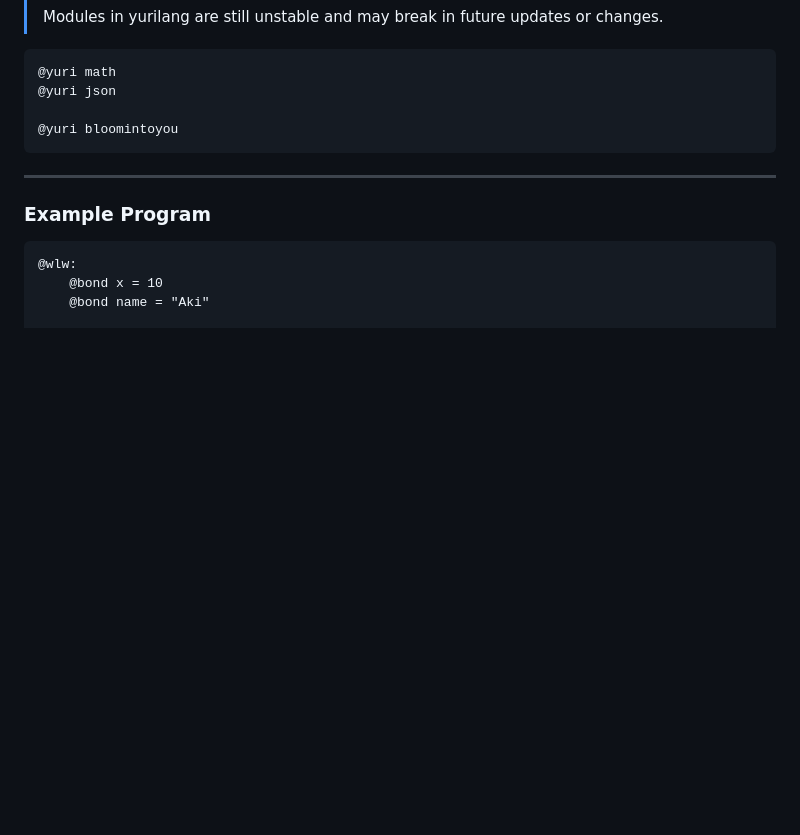
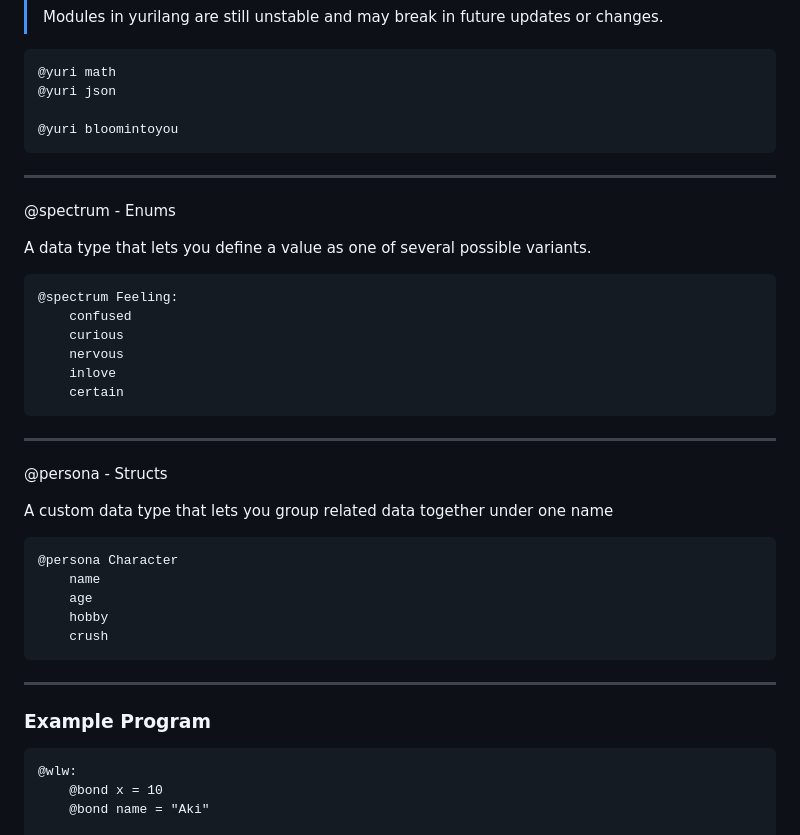
Before and after one commit to Kazooki123/yurilang, a Markdown page: README.md, the part around the change. Rendered like a GitHub page; blank space fills up the shorter version.

````diff
--- a/README.md
+++ b/README.md
@@ -212,6 +212,35 @@ For importing modules.
 
 ---
 
+@spectrum - Enums
+
+A data type that lets you define a value as one of several possible variants.
+
+```
+@spectrum Feeling:
+    confused
+    curious
+    nervous
+    inlove
+    certain
+```
+
+---
+
+@persona - Structs
+
+A custom data type that lets you group related data together under one name
+
+```
+@persona Character
+    name
+    age
+    hobby
+    crush
+```
+
+---
+
 ### Example Program
 
 ```
````
